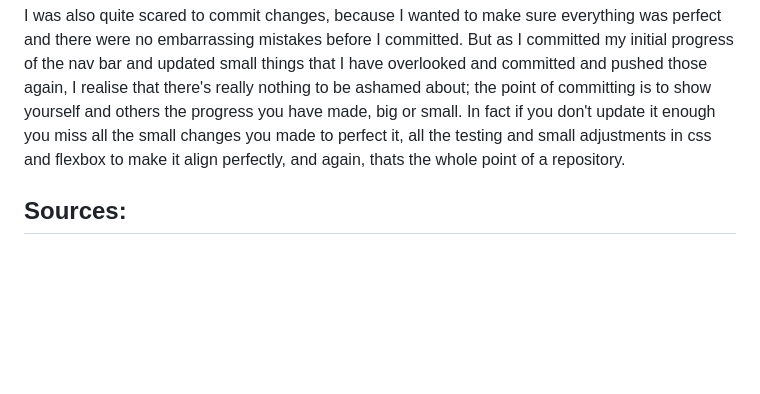
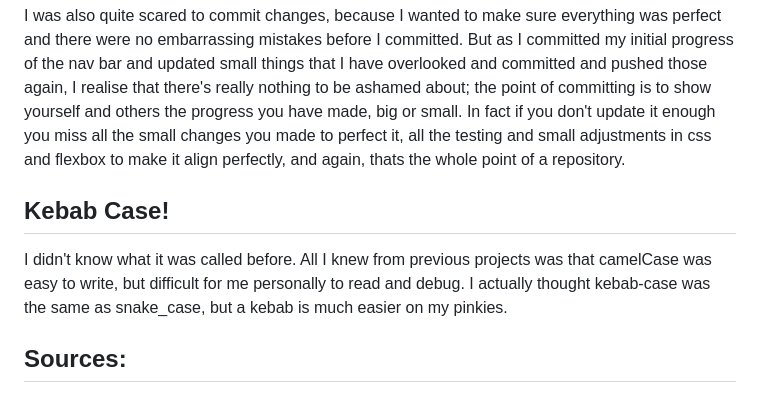
Before and after one commit to Nicole-Tam/WatchBox-TV-Show-and-Movie-Tracking-Web-App, a Markdown page: README.md, the part around the change. GitHub-like rendering; blank space fills up the shorter version.

Commit message:
lesson on kebab case

```diff
--- a/README.md
+++ b/README.md
@@ -29,6 +29,9 @@ It's great that VS code's git Source Panel makes it much easier to understand, a
 
 I was also quite scared to commit changes, because I wanted to make sure everything was perfect and there were no embarrassing mistakes before I committed. But as I committed my initial progress of the nav bar and updated small things that I have overlooked and committed and pushed those again, I realise that there's really nothing to be ashamed about; the point of committing is to show yourself and others the progress you have made, big or small. In fact if you don't update it enough you miss all the small changes you made to perfect it, all the testing and small adjustments in css and flexbox to make it align perfectly, and again, thats the whole point of a repository.
 
+## Kebab Case!
+I didn't know what it was called before. All I knew from previous projects was that camelCase was easy to write, but difficult for me personally to read and debug. I actually thought kebab-case was the same as snake_case, but a kebab is much easier on my pinkies.
+
 ## Sources:
 http://meyerweb.com/eric/tools/css/reset/
 <br>https://www.w3schools.com/tags/att_lang.asp
```
